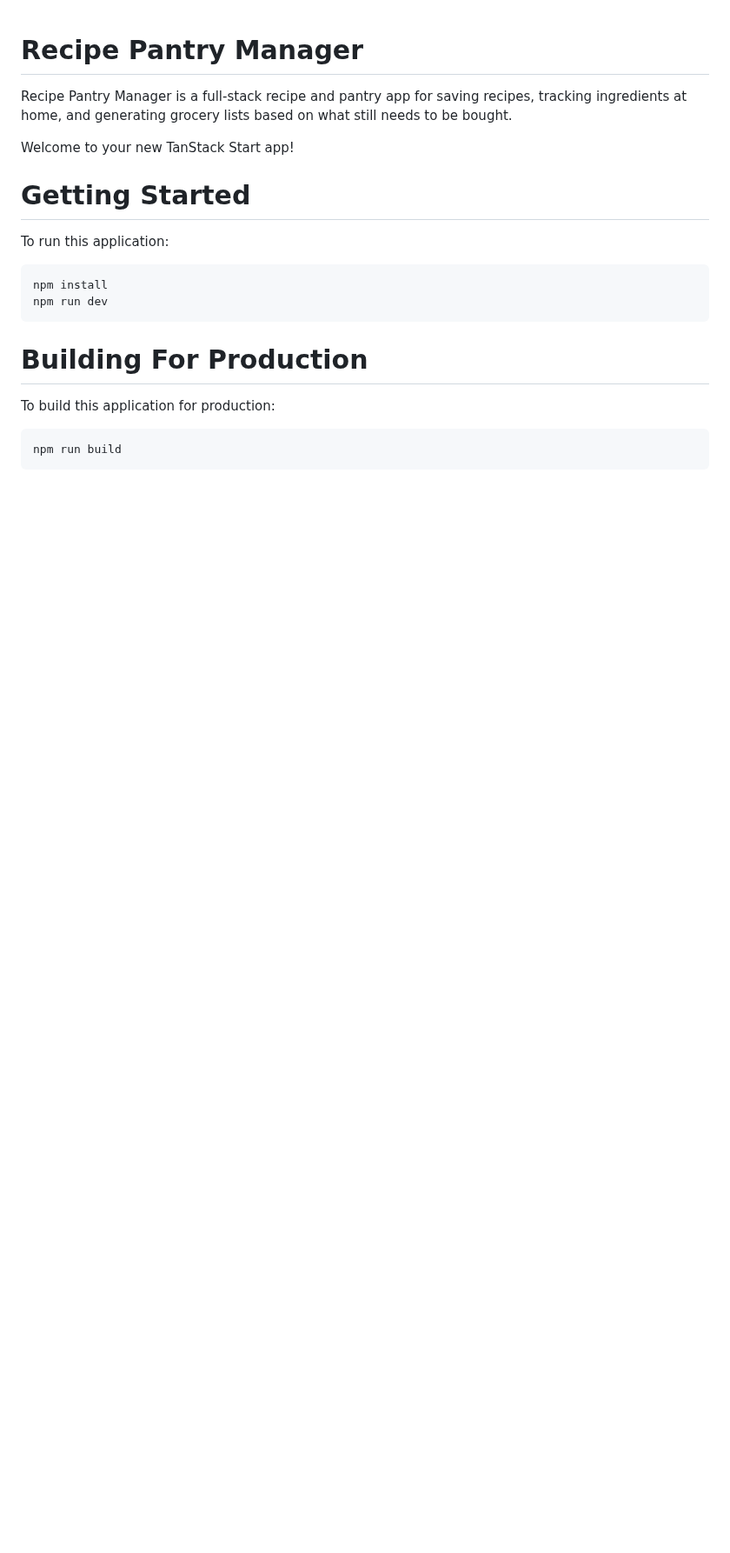
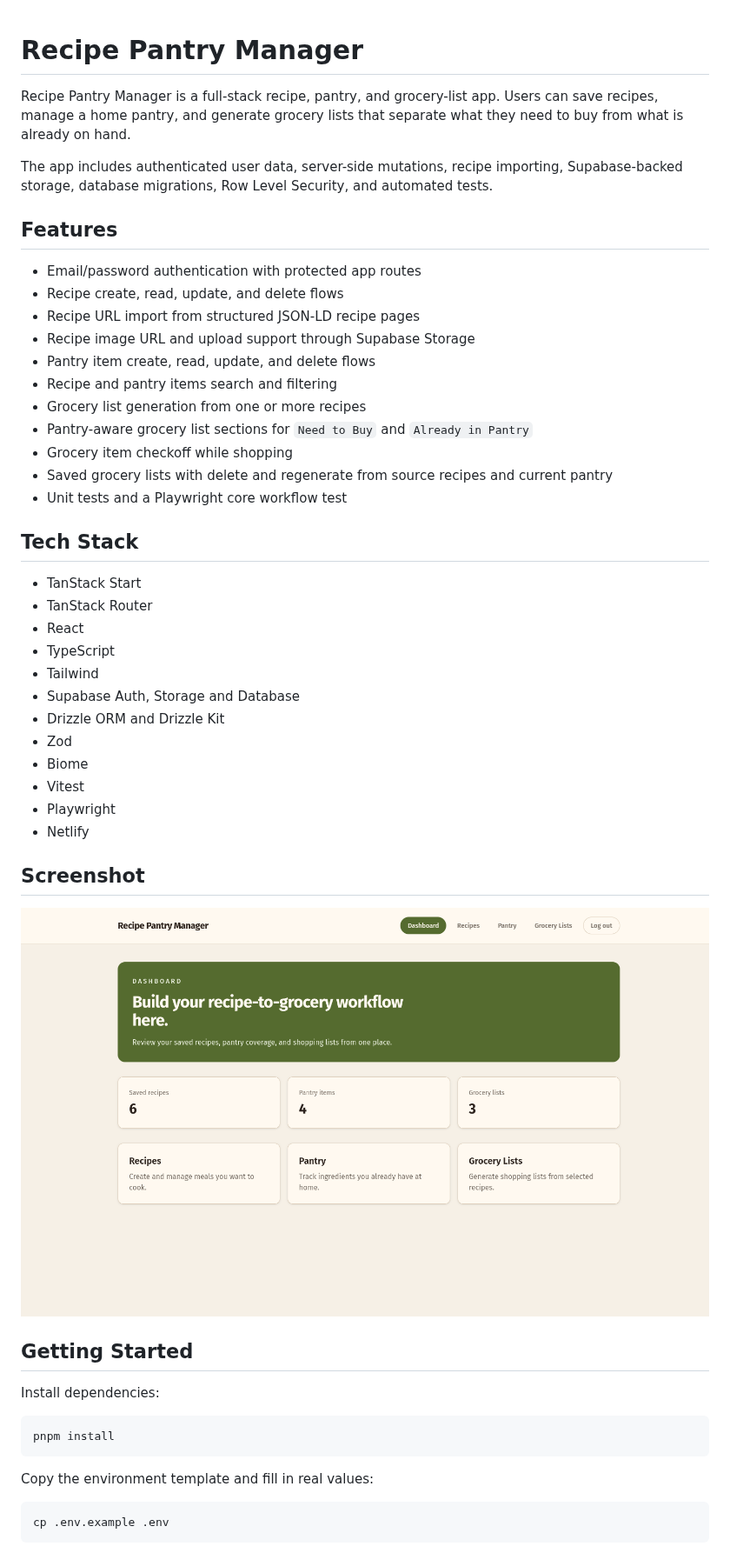
Before and after one commit to gmmendezp/recipe-pantry-manager, a Markdown page: README.md, the part around one of its changes. Shown at 87% size. Drawn GitHub-style; pictures changed too: docs/images/recipe-pantry-manager.png; blank space fills up the shorter version.

Commit message:
update readme with project info

````diff
--- a/README.md
+++ b/README.md
@@ -1,22 +1,52 @@
 # Recipe Pantry Manager
 
-Recipe Pantry Manager is a full-stack recipe and pantry app for saving recipes, tracking ingredients at home, and generating grocery lists based on what still needs to be bought.
+Recipe Pantry Manager is a full-stack recipe, pantry, and grocery-list app. Users can save recipes, manage a home pantry, and generate grocery lists that separate what they need to buy from what is already on hand.
 
-Welcome to your new TanStack Start app!
+The app includes authenticated user data, server-side mutations, recipe importing, Supabase-backed storage, database migrations, Row Level Security, and automated tests.
 
-# Getting Started
+## Features
 
-To run this application:
+- Email/password authentication with protected app routes
+- Recipe create, read, update, and delete flows
+- Recipe URL import from structured JSON-LD recipe pages
+- Recipe image URL and upload support through Supabase Storage
+- Pantry item create, read, update, and delete flows
+- Recipe and pantry items search and filtering
+- Grocery list generation from one or more recipes
+- Pantry-aware grocery list sections for `Need to Buy` and `Already in Pantry`
+- Grocery item checkoff while shopping
+- Saved grocery lists with delete and regenerate from source recipes and current pantry
+- Unit tests and a Playwright core workflow test
+
+## Tech Stack
+
+- TanStack Start
+- TanStack Router
+- React
+- TypeScript
+- Tailwind
+- Supabase Auth, Storage and Database
+- Drizzle ORM and Drizzle Kit
+- Zod
+- Biome
+- Vitest
+- Playwright
+- Netlify
+
+## Screenshot
+
+![Recipe Pantry Manager screenshot](docs/images/recipe-pantry-manager.png)
+
+## Getting Started
+
+Install dependencies:
 
 ```bash
-npm install
-npm run dev
+pnpm install
 ```
 
-# Building For Production
-
-To build this application for production:
+Copy the environment template and fill in real values:
 
 ```bash
-npm run build
+cp .env.example .env
 ```
````
Also changed, not shown: other parts of README.md (+82 -177 lines).
